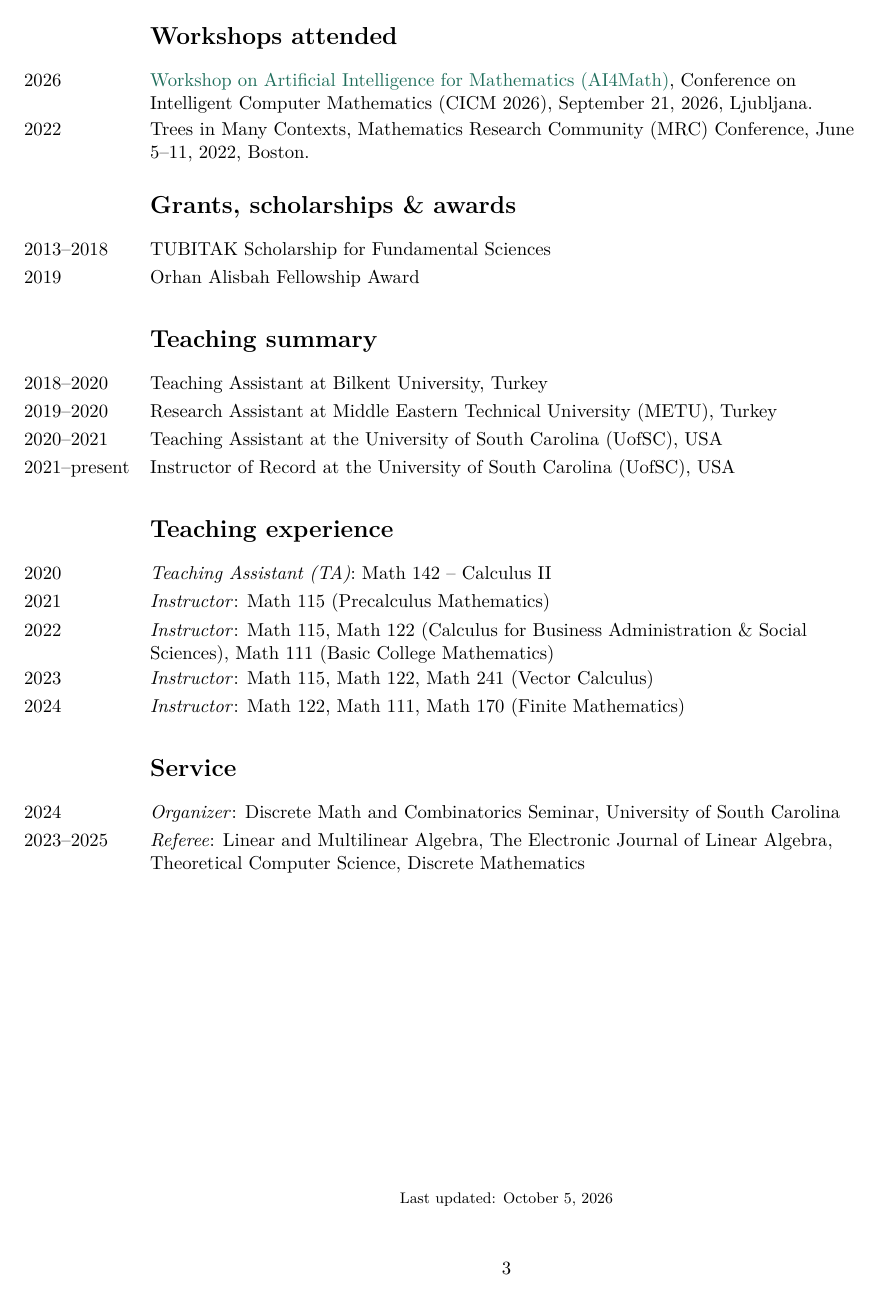
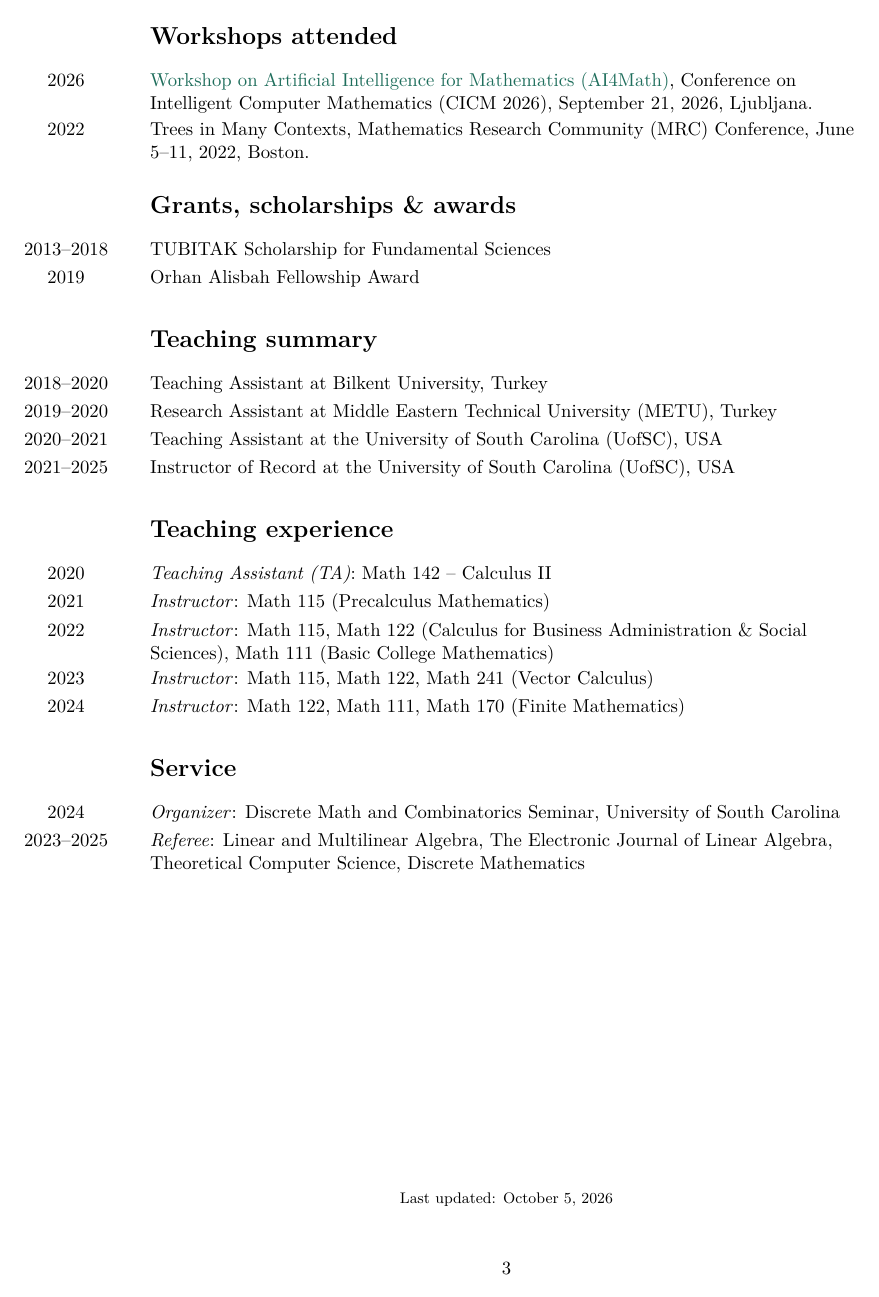
Before and after one commit to utkuokur/utkuokur.github.io, a LaTeX CV (cv/cv.tex): page 3 of 3. Compiled offline with pdfLaTeX.

Commit message:
CV: centre single years under date ranges; end USC teaching in 2025
Co-Authored-By: Claude Opus 5.5 (1M context) <noreply@anthropic.com>

```diff
--- a/cv/cv.tex
+++ b/cv/cv.tex
@@ -15,11 +15,18 @@
 \AtBeginDocument{\raggedright}
 
 % \entry{dates}{text}: dates hang in the left margin, text lines up with the
-% section headings.
+% section headings. Dates shorter than a full range (a single year, "2026--")
+% are centred within the width of one, so they sit centred under the ranges.
 \newlength{\datewidth}
 \setlength{\datewidth}{2.6cm}
+\newlength{\rangewidth}
+\AtBeginDocument{\settowidth{\rangewidth}{0000--0000}}
+\newsavebox{\datebox}
 \newcommand{\entry}[2]{%
-\noindent\llap{\makebox[\datewidth][l]{#1}}%
+\sbox{\datebox}{#1}%
+\noindent\llap{\makebox[\datewidth][l]{%
+  \ifdim\wd\datebox<\rangewidth \makebox[\rangewidth][c]{\usebox{\datebox}}%
+  \else \usebox{\datebox}\fi}}%
 \parbox[t]{\linewidth}{\raggedright #2}\par\smallskip}
 
 \begin{document}
@@ -106,7 +113,7 @@ Conference, June 5--11, 2022, Boston.}
 (METU), Turkey}
 \entry{2020--2021}{Teaching Assistant at the University of South Carolina
 (UofSC), USA}
-\entry{2021--present}{Instructor of Record at the University of South Carolina
+\entry{2021--2025}{Instructor of Record at the University of South Carolina
 (UofSC), USA}
 
 \section*{Teaching experience}
```
Also changed, not shown: cv/cv.pdf.
